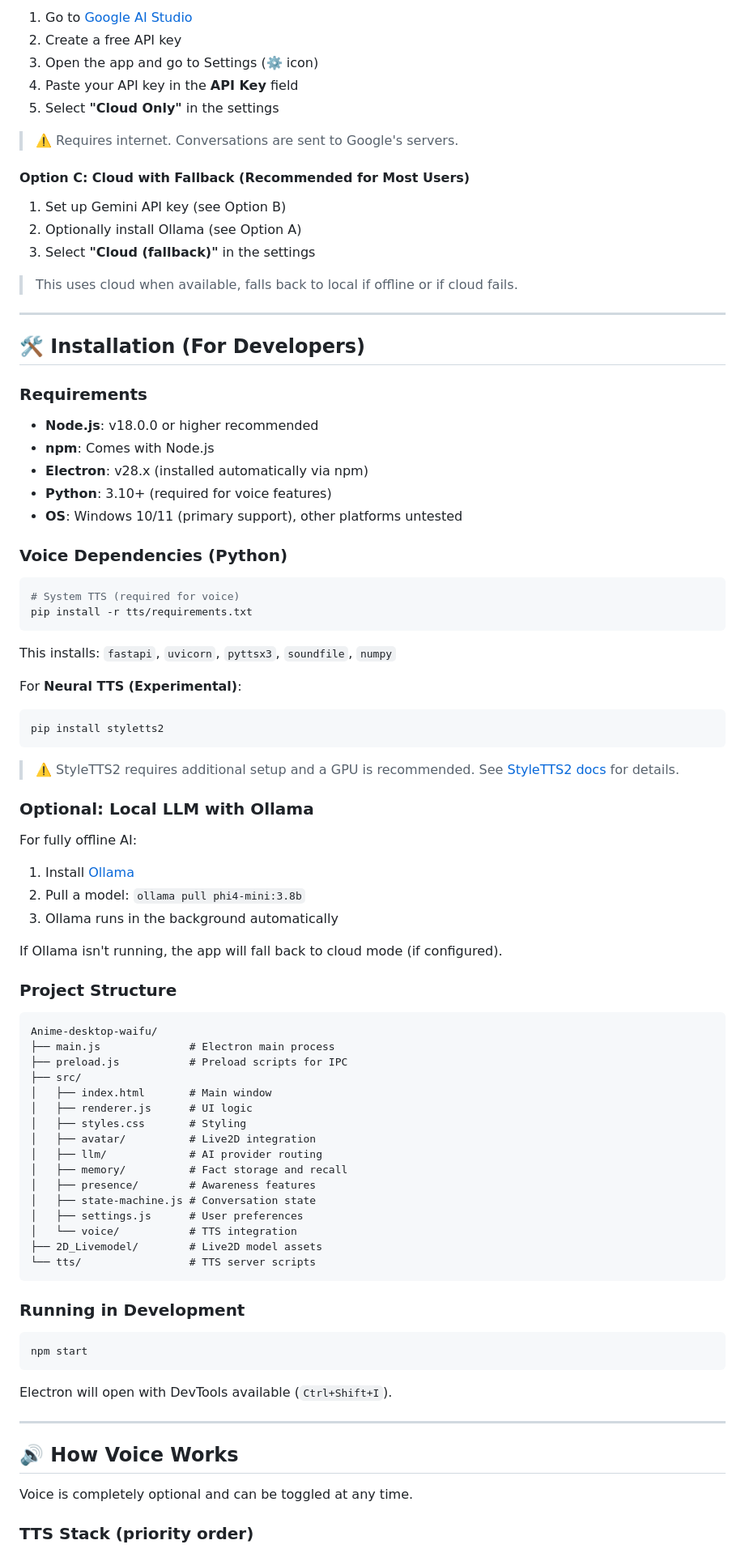
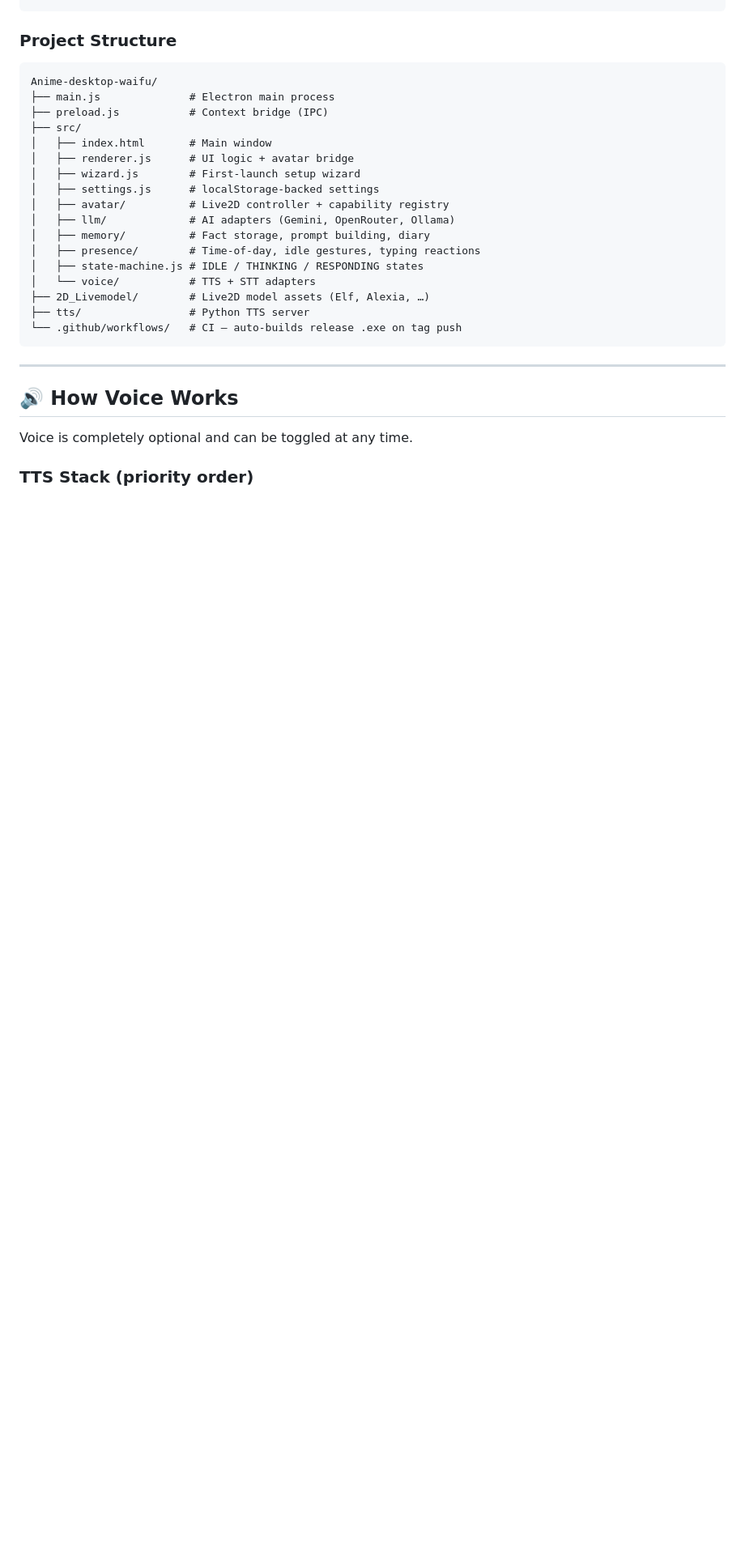
Before and after one commit to Lokesh-shiva/Anime-desktop-waifu, a Markdown page: README.md, the part around one of its changes. Shown at 81% size. Rendered like a GitHub page; blank space fills up the shorter version.

Commit message:
Update README: installer-first install guide, wizard, updated roadmap

````diff
--- a/README.md
+++ b/README.md
@@ -248,84 +243,25 @@ The app needs an AI to generate responses. You have three options:
-1. Go to [Google AI Studio](https://aistudio.google.com/apikey)
-2. Create a free API key
-3. Open the app and go to Settings (⚙️ icon)
-4. Paste your API key in the **API Key** field
-5. Select **"Cloud Only"** in the settings
-
-> ⚠️ Requires internet. Conversations are sent to Google's servers.
-
-#### Option C: Cloud with Fallback (Recommended for Most Users)
-
-1. Set up Gemini API key (see Option B)
-2. Optionally install Ollama (see Option A)
-3. Select **"Cloud (fallback)"** in the settings
-
-> This uses cloud when available, falls back to local if offline or if cloud fails.
-
----
-
-## 🛠️ Installation (For Developers)
-
-### Requirements
-
-- **Node.js**: v18.0.0 or higher recommended
-- **npm**: Comes with Node.js
-- **Electron**: v28.x (installed automatically via npm)
-- **Python**: 3.10+ (required for voice features)
-- **OS**: Windows 10/11 (primary support), other platforms untested
-
-### Voice Dependencies (Python)
-
-```bash
-# System TTS (required for voice)
-pip install -r tts/requirements.txt
-```
-
-This installs: `fastapi`, `uvicorn`, `pyttsx3`, `soundfile`, `numpy`
-
-For **Neural TTS (Experimental)**:
-```bash
-pip install styletts2
-```
-> ⚠️ StyleTTS2 requires additional setup and a GPU is recommended. See [StyleTTS2 docs](https://github.com/yl4579/StyleTTS2) for details.
-
-### Optional: Local LLM with Ollama
-
-For fully offline AI:
-
-1. Install [Ollama](https://ollama.ai/)
-2. Pull a model: `ollama pull phi4-mini:3.8b`
-3. Ollama runs in the background automatically
-
-If Ollama isn't running, the app will fall back to cloud mode (if configured).
 
 ### Project Structure
 
 ```
 Anime-desktop-waifu/
 ├── main.js              # Electron main process
-├── preload.js           # Preload scripts for IPC
+├── preload.js           # Context bridge (IPC)
 ├── src/
 │   ├── index.html       # Main window
-│   ├── renderer.js      # UI logic
-│   ├── styles.css       # Styling
-│   ├── avatar/          # Live2D integration
-│   ├── llm/             # AI provider routing
-│   ├── memory/          # Fact storage and recall
-│   ├── presence/        # Awareness features
-│   ├── state-machine.js # Conversation state
-│   ├── settings.js      # User preferences
-│   └── voice/           # TTS integration
-├── 2D_Livemodel/        # Live2D model assets
-└── tts/                 # TTS server scripts
+│   ├── renderer.js      # UI logic + avatar bridge
+│   ├── wizard.js        # First-launch setup wizard
+│   ├── settings.js      # localStorage-backed settings
+│   ├── avatar/          # Live2D controller + capability registry
+│   ├── llm/             # AI adapters (Gemini, OpenRouter, Ollama)
+│   ├── memory/          # Fact storage, prompt building, diary
+│   ├── presence/        # Time-of-day, idle gestures, typing reactions
+│   ├── state-machine.js # IDLE / THINKING / RESPONDING states
+│   └── voice/           # TTS + STT adapters
+├── 2D_Livemodel/        # Live2D model assets (Elf, Alexia, …)
+├── tts/                 # Python TTS server
+└── .github/workflows/   # CI — auto-builds release .exe on tag push
 ```
-
-### Running in Development
-
-```bash
-npm start
-```
-
-Electron will open with DevTools available (`Ctrl+Shift+I`).
 
 ---
 
````
Also changed, not shown: other parts of README.md (+63 -66 lines).
